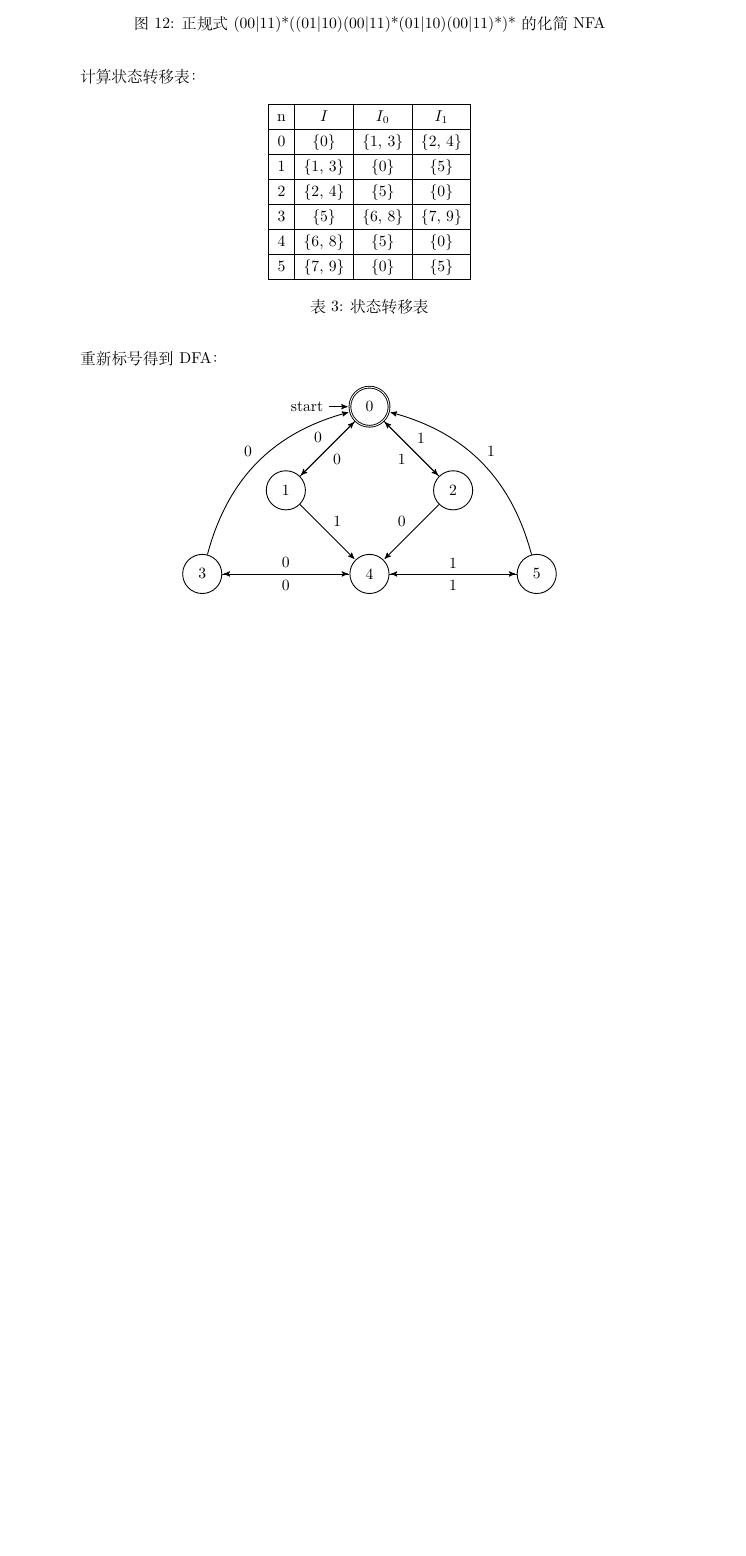
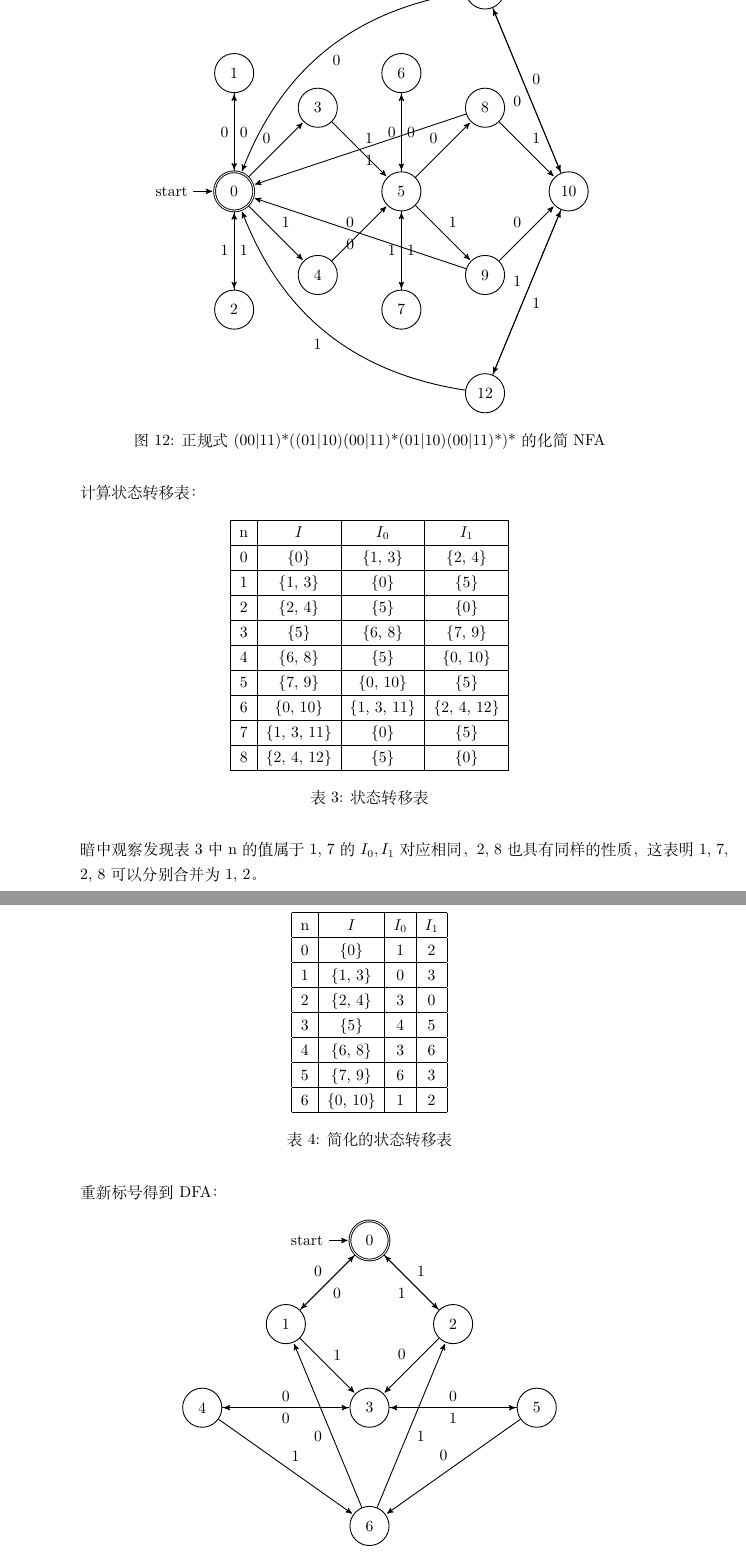
Before and after one commit to zccz14/Compiler-Principle-Homework, a LaTeX document (main.tex): part of page 6 of 8 before the commit and two parts of pages 6 and 7 of 9 after it, the two joined at a grey line, cut at the place of the change, the shorter picture padded with empty space. Compiled offline with XeLaTeX.

Commit message:
update v1.6: fixed bug

```diff
--- a/main.tex
+++ b/main.tex
@@ -536,6 +536,9 @@
                 \node[state] (7) [below of = 5] {7};
                 \node[state] (8) [above right of = 5] {8};
                 \node[state] (9) [below right of = 5] {9};
+                \node[state] (10) [below right of = 8] {10};
+                \node[state] (11) [above of = 8] {11};
+                \node[state] (12) [below of = 9] {12};
 
 
                 \path
@@ -554,7 +557,15 @@
                 (6) edge node {0} (5)
                 (7) edge node {1} (5)
                 (8) edge node {1} (0)
+                    edge node {1} (10)
                 (9) edge node {0} (0)
+                    edge node {0} (10)
+                (10) edge node {0} (11)
+                    edge node {1} (12)
+                (11) edge node {0} (10)
+                    edge [bend right] node {0} (0)
+                (12) edge node {1} (10)
+                    edge [bend left] node {1} (0)
                 ;
             \end{tikzpicture}
             \caption{正规式 (00|11)*((01|10)(00|11)*(01|10)(00|11)*)* 的化简 NFA}
@@ -577,14 +588,48 @@
                 \hline
                 3 & \{5\} & \{6, 8\} & \{7, 9\} \\
                 \hline
-                4 & \{6, 8\} & \{5\} & \{0\} \\
+                4 & \{6, 8\} & \{5\} & \{0, 10\} \\
                 \hline
-                5 & \{7, 9\} & \{0\} & \{5\} \\
+                5 & \{7, 9\} & \{0, 10\} & \{5\} \\
+                \hline
+                6 & \{0, 10\} & \{1, 3, 11\} & \{2, 4, 12\} \\
+                \hline
+                7 & \{1, 3, 11\} & \{0\} & \{5\} \\
+                \hline
+                8 & \{2, 4, 12\} & \{5\} & \{0\} \\
                 \hline
             \end{tabular}
             \caption{状态转移表}
             \label{tab:4}
         \end{table}
+
+        暗中观察发现表 \ref{tab:4} 中 n 的值属于 {1, 7} 的 $I_0, I_1$ 对应相同，{2, 8} 也具有同样的性质，这表明 {1, 7}, {2, 8} 可以分别合并为 1, 2。
+
+        \begin{table}[H]
+            \centering
+            \begin{tabular}{|c|c|c|c|}
+                \hline
+                n & $I$ & $I_0$ & $I_1$ \\
+                \hline
+                0 & \{0\} & 1 & 2 \\
+                \hline
+                1 & \{1, 3\} & 0 & 3 \\
+                \hline
+                2 & \{2, 4\} & 3 & 0 \\
+                \hline
+                3 & \{5\} & 4 & 5 \\
+                \hline
+                4 & \{6, 8\} & 3 & 6 \\
+                \hline
+                5 & \{7, 9\} & 6 & 3 \\
+                \hline
+                6 & \{0, 10\} & 1 & 2 \\
+                \hline
+            \end{tabular}
+            \caption{简化的状态转移表}
+            \label{tab:4_1}
+        \end{table}
+
 
         重新标号得到 DFA：
         \begin{figure}[H]
@@ -593,23 +638,25 @@
                 \node[state, initial, accepting] (0) {0};
                 \node[state] (1) [below left of = 0] {1};
                 \node[state] (2) [below right of = 0] {2};
-                \node[state] (3) [below left of = 1] {3};
-                \node[state] (4) [below right of = 1] {4};
+                \node[state] (3) [below right of = 1] {3};
+                \node[state] (4) [below left of = 1] {4};
                 \node[state] (5) [below right of = 2] {5};
-
+                \node[state] (6) [below of = 3] {6};
                 \path
                 (0) edge node {0} (1)
                     edge node {1} (2)
-                (1) edge node {1} (4)
+                (1) edge node {1} (3)
                     edge node {0} (0)
-                (2) edge node [above left] {0} (4)
+                (2) edge node [above left] {0} (3)
                     edge node {1} (0)
-                (3) edge [bend left] node {0} (0)
-                    edge node {0} (4)
+                (3) edge node {0} (4)
+                    edge node {0} (5)
                 (4) edge node {0} (3)
-                    edge node {1} (5)
-                (5) edge [bend right] node [above right] {1} (0)
-                    edge node {1} (4)
+                    edge node {1} (6)
+                (5) edge node [above left] {0} (6)
+                    edge node {1} (3)
+                (6) edge node {0} (1)
+                    edge node [below right] {1} (2)
                 ;
 
             \end{tikzpicture}
```
